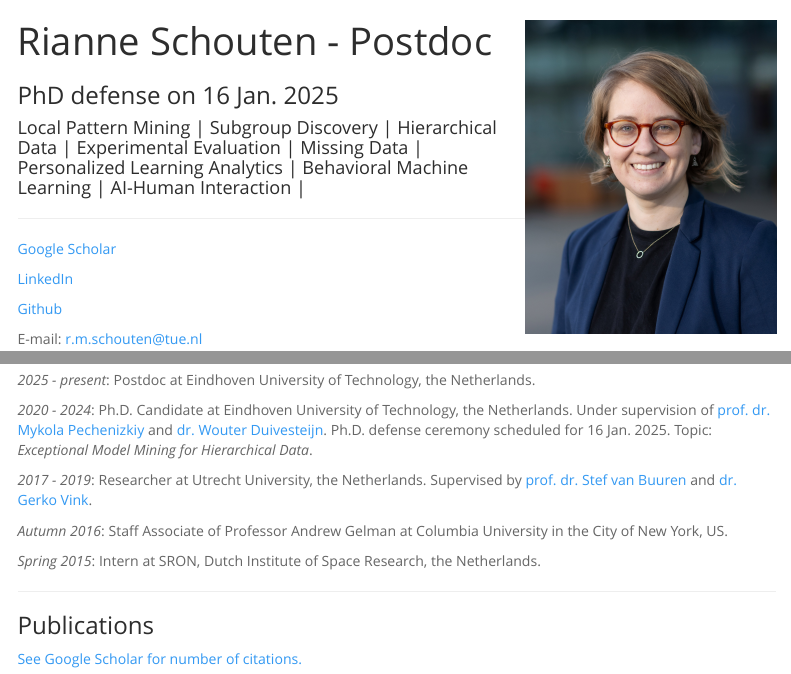
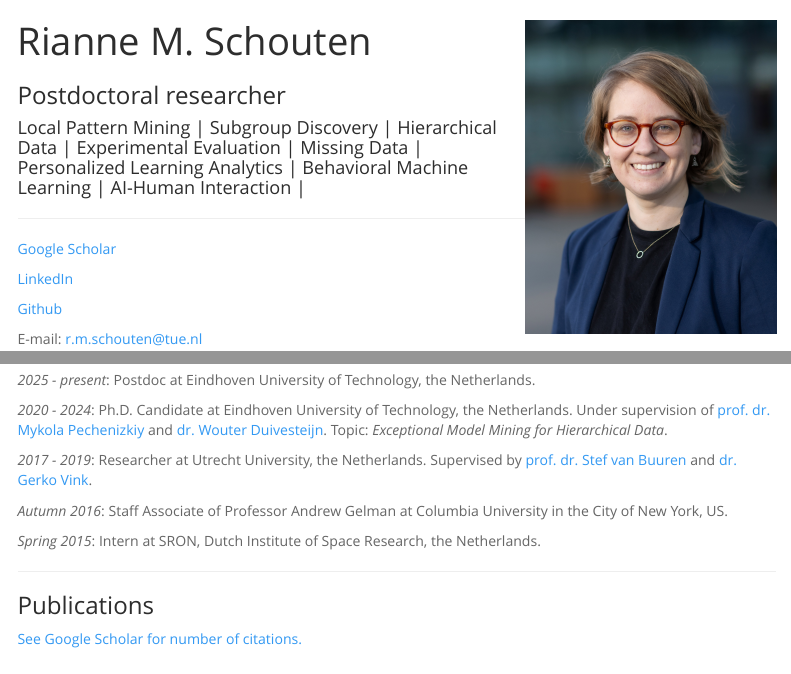
Before and after one commit to RianneSchouten/RianneSchouten.github.io, an R Markdown document (index.Rmd): the page in a window 1100 px wide, from its top, and a second part further down, joined at a grey line. The pictures show the output file index.html that the author committed with the source, opened offline; menus at the side of the page are left out.

Commit message:
update cv

```diff
--- a/index.Rmd
+++ b/index.Rmd
@@ -1,6 +1,6 @@
 ---
-title: "Rianne Schouten - Postdoc"
-subtitle: "PhD defense on 16 Jan. 2025"
+title: "Rianne M. Schouten"
+subtitle: "Postdoctoral researcher"
 author: |
   | Local Pattern Mining | Subgroup Discovery | Hierarchical Data | Experimental Evaluation | Missing Data | Personalized Learning Analytics | Behavioral Machine Learning | AI-Human Interaction |
 date: ""
@@ -53,7 +53,6 @@ In my teaching and supervision, I aim to support students in **becoming independ
 
 *2020 - 2024*: Ph.D. Candidate at Eindhoven University of Technology, the Netherlands.
 Under supervision of [prof. dr. Mykola Pechenizkiy](https://www.win.tue.nl/~mpechen/) and [dr. Wouter Duivesteijn](http://wwwis.win.tue.nl/~wouter/).
-Ph.D. defense ceremony scheduled for 16 Jan. 2025.
 Topic: *Exceptional Model Mining for Hierarchical Data*.
 
 *2017 - 2019*: Researcher at Utrecht University, the Netherlands.
```
Also changed, not shown: index.html, pdfs/ResumeRianneSchouten.pdf, index.Rmd (4 more changed lines).
